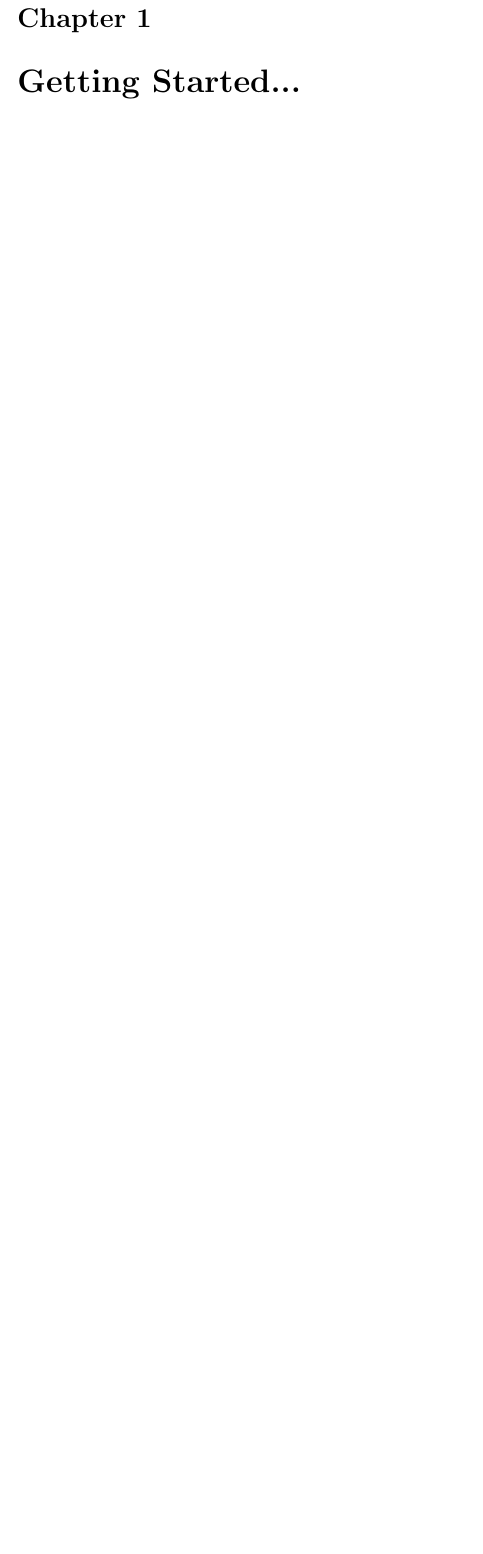
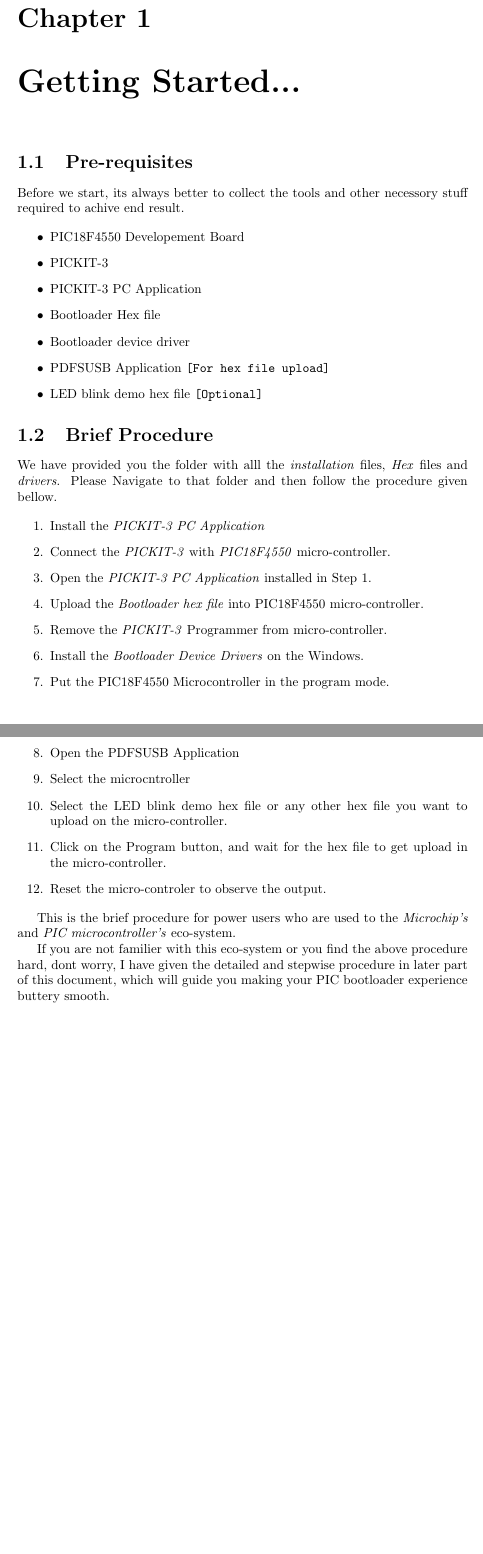
Before and after one commit to Shreyas-Deshpande/pic18f4550_bootloader, a LaTeX document (Procedure/Procedural_Manual.tex): part of page 3 of 3 before the commit and two parts of pages 3 and 4 of 4 after it, the two joined at a grey line, cut so that both start at the same text, the shorter picture padded with empty space. Compiled offline with pdfLaTeX.

Commit message:
Brief Procedure Added

```diff
--- a/Procedure/Procedural_Manual.tex
+++ b/Procedure/Procedural_Manual.tex
@@ -61,5 +61,37 @@
 \pagenumbering{arabic}
 
 \chapter{Getting Started...}
+\section{Pre-requisites}
+Before we start, its always better to collect the tools and other necessory stuff required to achive end result.
 
+\begin{itemize}
+\item PIC18F4550 Developement Board
+\item PICKIT-3
+\item PICKIT-3 PC Application
+\item Bootloader Hex file
+\item Bootloader device driver
+\item PDFSUSB Application \texttt{[For hex file upload]}
+\item LED blink demo hex file \texttt{[Optional]}
+\end{itemize}
+
+\section{Brief Procedure}
+We have provided you the folder with alll the \textit{installation} files, \textit{Hex} files and \textit{drivers}. Please Navigate to that folder and then follow the procedure given bellow.
+
+\begin{enumerate}
+\item \label{Step_1}Install the \textit{PICKIT-3 PC Application}
+\item Connect the \textit{PICKIT-3} with \textit{PIC18F4550} micro-controller.
+\item Open the \textit{PICKIT-3 PC Application} installed in Step \ref{Step_1}.
+\item Upload the \textit{Bootloader hex file} into PIC18F4550 micro-controller.
+\item Remove the \textit{PICKIT-3} Programmer from micro-controller.
+\item Install the \textit{Bootloader Device Drivers} on the Windows.
+\item Put the PIC18F4550 Microcontroller in the program mode.
+\item Open the PDFSUSB Application
+\item Select the microcntroller
+\item Select the LED blink demo hex file or any other hex file you want to upload on the micro-controller.
+\item Click on the Program button, and wait for the hex file to get upload in the micro-controller.
+\item Reset the micro-controler to observe the output.
+\end{enumerate}
+
+This is the brief procedure for power users who are used to the \textit{Microchip's} and \textit{PIC microcontroller's} eco-system.\par
+If you are not familier with this eco-system or you find the above procedure hard, dont worry, I have given the detailed and stepwise procedure in later part of this document, which will guide you making your PIC bootloader experience buttery smooth.
 \end{document}
```
Also changed, not shown: Procedure/Procedural_Manual.pdf, 4 other files.
